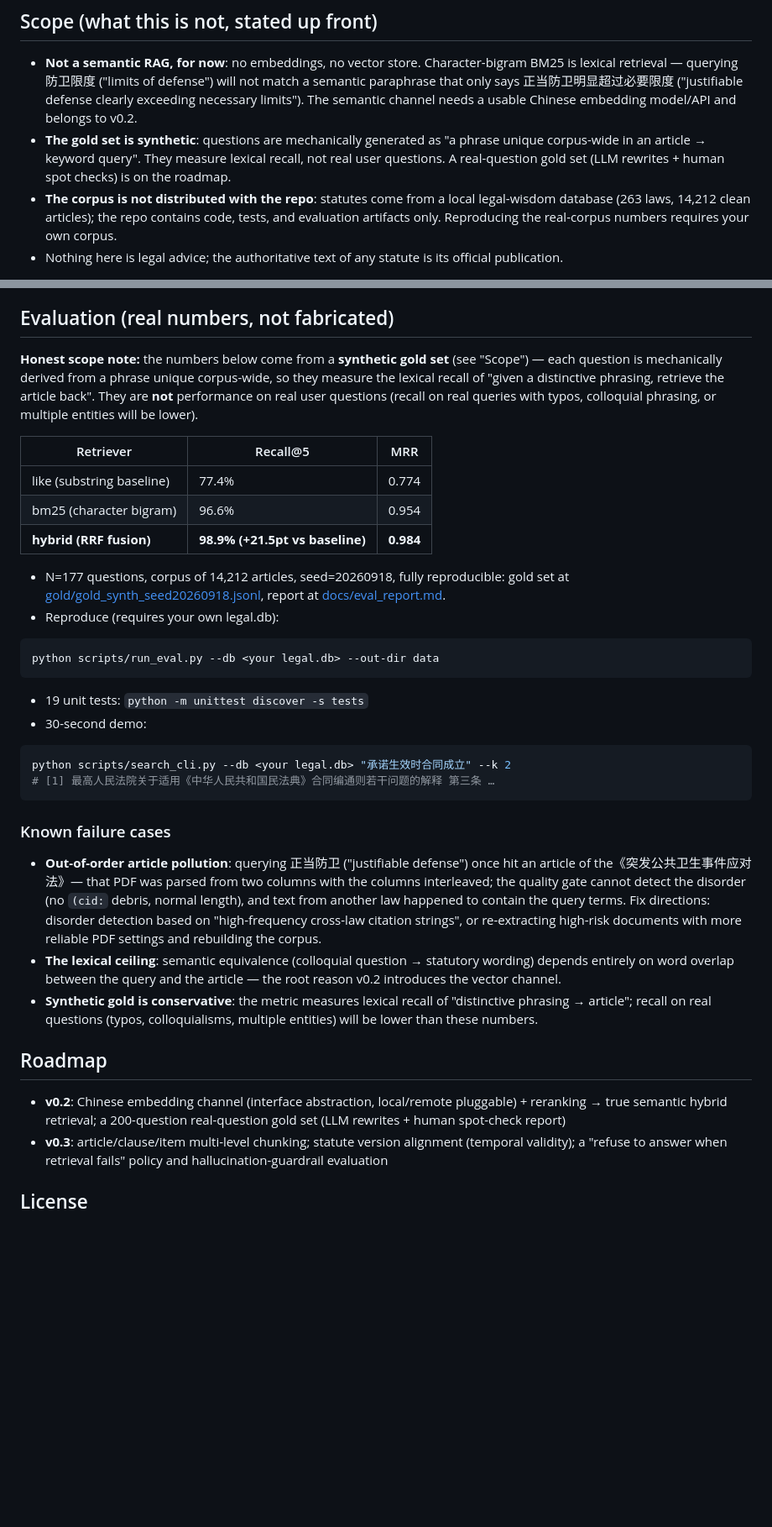
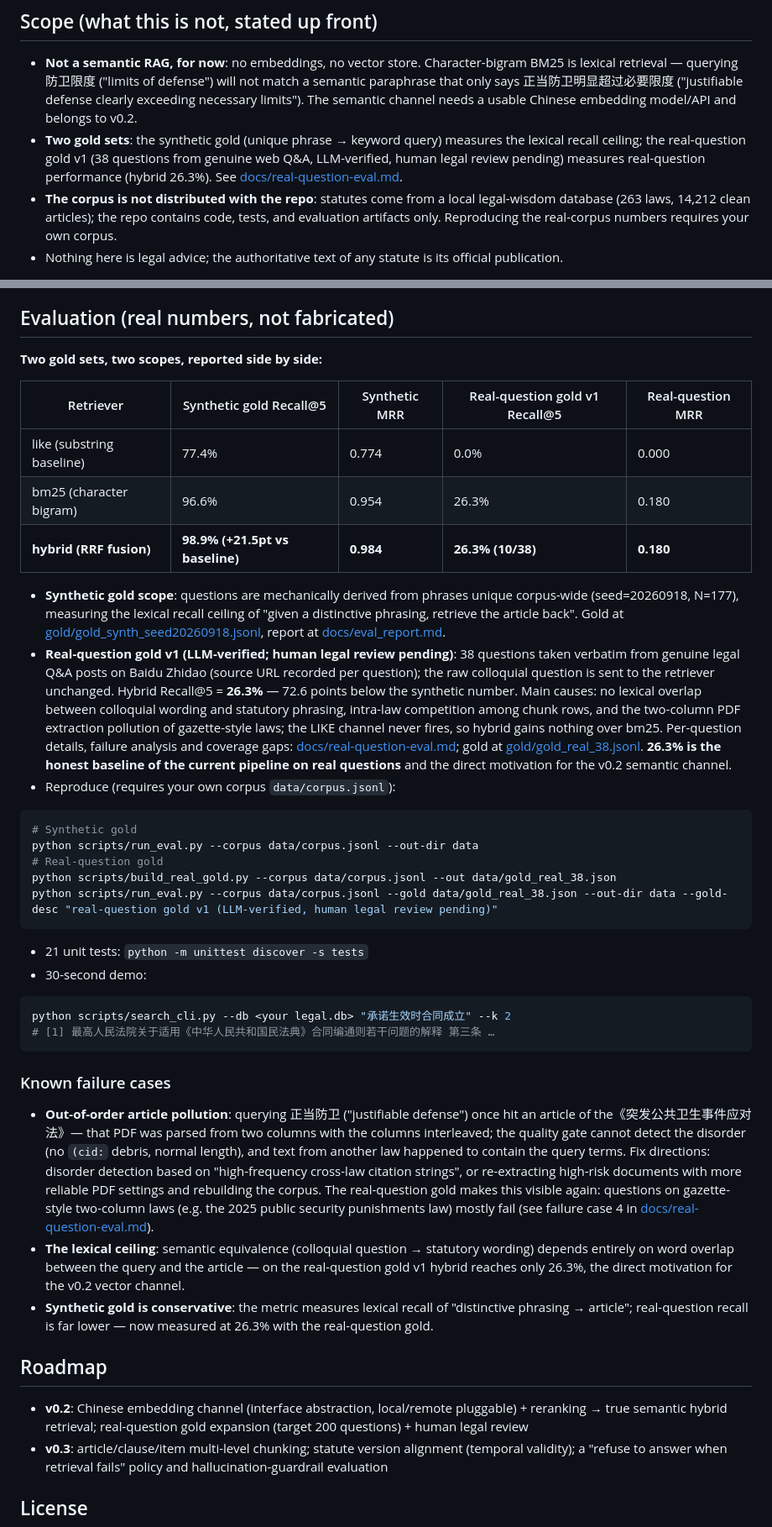
Before and after one commit to 1438388098-glitch/statute-rag, a Markdown page: README.md, 2 parts joined by grey strips. Shown at 84% size. GitHub-like rendering; blank space fills up the shorter version.

Commit message:
docs: 两份 README 评测小节并列真实问句数字（26.3%），链接真实金标报告
- 合成金标与真实问句金标两套口径同表并列，均标注口径与复现命令；
- 边界/已知失败案例/路线图同步更新：真实问句基线 26.3% 成为
  v0.2 语义通道的直接依据；真实金标扩容与人工法律复核进入 v0.2。

````diff
--- a/README.md
+++ b/README.md
@@ -37,7 +37,7 @@ This project grew out of practice with [legal-wisdom-app](https://github.com/143
 ## Scope (what this is not, stated up front)
 
 - **Not a semantic RAG, for now**: no embeddings, no vector store. Character-bigram BM25 is lexical retrieval — querying 防卫限度 ("limits of defense") will not match a semantic paraphrase that only says 正当防卫明显超过必要限度 ("justifiable defense clearly exceeding necessary limits"). The semantic channel needs a usable Chinese embedding model/API and belongs to v0.2.
-- **The gold set is synthetic**: questions are mechanically generated as "a phrase unique corpus-wide in an article → keyword query". They measure lexical recall, not real user questions. A real-question gold set (LLM rewrites + human spot checks) is on the roadmap.
+- **Two gold sets**: the synthetic gold (unique phrase → keyword query) measures the lexical recall ceiling; the real-question gold v1 (38 questions from genuine web Q&A, LLM-verified, human legal review pending) measures real-question performance (hybrid 26.3%). See [docs/real-question-eval.md](docs/real-question-eval.md).
 - **The corpus is not distributed with the repo**: statutes come from a local legal-wisdom database (263 laws, 14,212 clean articles); the repo contains code, tests, and evaluation artifacts only. Reproducing the real-corpus numbers requires your own corpus.
 - Nothing here is legal advice; the authoritative text of any statute is its official publication.
 
@@ -69,22 +69,27 @@ Key design decisions:
 
 ## Evaluation (real numbers, not fabricated)
 
-**Honest scope note:** the numbers below come from a **synthetic gold set** (see "Scope") — each question is mechanically derived from a phrase unique corpus-wide, so they measure the lexical recall of "given a distinctive phrasing, retrieve the article back". They are **not** performance on real user questions (recall on real queries with typos, colloquial phrasing, or multiple entities will be lower).
+**Two gold sets, two scopes, reported side by side:**
 
-| Retriever | Recall@5 | MRR |
-|---|---|---|
-| like (substring baseline) | 77.4% | 0.774 |
-| bm25 (character bigram) | 96.6% | 0.954 |
-| **hybrid (RRF fusion)** | **98.9% (+21.5pt vs baseline)** | **0.984** |
+| Retriever | Synthetic gold Recall@5 | Synthetic MRR | Real-question gold v1 Recall@5 | Real-question MRR |
+|---|---|---|---|---|
+| like (substring baseline) | 77.4% | 0.774 | 0.0% | 0.000 |
+| bm25 (character bigram) | 96.6% | 0.954 | 26.3% | 0.180 |
+| **hybrid (RRF fusion)** | **98.9% (+21.5pt vs baseline)** | **0.984** | **26.3% (10/38)** | **0.180** |
 
-- N=177 questions, corpus of 14,212 articles, seed=20260918, fully reproducible: gold set at [gold/gold_synth_seed20260918.jsonl](gold/gold_synth_seed20260918.jsonl), report at [docs/eval_report.md](docs/eval_report.md).
-- Reproduce (requires your own legal.db):
+- **Synthetic gold scope**: questions are mechanically derived from phrases unique corpus-wide (seed=20260918, N=177), measuring the lexical recall ceiling of "given a distinctive phrasing, retrieve the article back". Gold at [gold/gold_synth_seed20260918.jsonl](gold/gold_synth_seed20260918.jsonl), report at [docs/eval_report.md](docs/eval_report.md).
+- **Real-question gold v1 (LLM-verified; human legal review pending)**: 38 questions taken verbatim from genuine legal Q&A posts on Baidu Zhidao (source URL recorded per question); the raw colloquial question is sent to the retriever unchanged. Hybrid Recall@5 = **26.3%** — 72.6 points below the synthetic number. Main causes: no lexical overlap between colloquial wording and statutory phrasing, intra-law competition among chunk rows, and the two-column PDF extraction pollution of gazette-style laws; the LIKE channel never fires, so hybrid gains nothing over bm25. Per-question details, failure analysis and coverage gaps: [docs/real-question-eval.md](docs/real-question-eval.md); gold at [gold/gold_real_38.jsonl](gold/gold_real_38.jsonl). **26.3% is the honest baseline of the current pipeline on real questions** and the direct motivation for the v0.2 semantic channel.
+- Reproduce (requires your own corpus `data/corpus.jsonl`):
 
 ```bash
-python scripts/run_eval.py --db <your legal.db> --out-dir data
+# Synthetic gold
+python scripts/run_eval.py --corpus data/corpus.jsonl --out-dir data
+# Real-question gold
+python scripts/build_real_gold.py --corpus data/corpus.jsonl --out data/gold_real_38.json
+python scripts/run_eval.py --corpus data/corpus.jsonl --gold data/gold_real_38.json --out-dir data --gold-desc "real-question gold v1 (LLM-verified, human legal review pending)"
 ```
 
-- 19 unit tests: `python -m unittest discover -s tests`
+- 21 unit tests: `python -m unittest discover -s tests`
 - 30-second demo:
 
 ```bash
@@ -94,13 +99,13 @@ python scripts/search_cli.py --db <your legal.db> "承诺生效时合同成立"
 
 ### Known failure cases
 
-- **Out-of-order article pollution**: querying 正当防卫 ("justifiable defense") once hit an article of the《突发公共卫生事件应对法》— that PDF was parsed from two columns with the columns interleaved; the quality gate cannot detect the disorder (no `(cid:` debris, normal length), and text from another law happened to contain the query terms. Fix directions: disorder detection based on "high-frequency cross-law citation strings", or re-extracting high-risk documents with more reliable PDF settings and rebuilding the corpus.
-- **The lexical ceiling**: semantic equivalence (colloquial question → statutory wording) depends entirely on word overlap between the query and the article — the root reason v0.2 introduces the vector channel.
-- **Synthetic gold is conservative**: the metric measures lexical recall of "distinctive phrasing → article"; recall on real questions (typos, colloquialisms, multiple entities) will be lower than these numbers.
+- **Out-of-order article pollution**: querying 正当防卫 ("justifiable defense") once hit an article of the《突发公共卫生事件应对法》— that PDF was parsed from two columns with the columns interleaved; the quality gate cannot detect the disorder (no `(cid:` debris, normal length), and text from another law happened to contain the query terms. Fix directions: disorder detection based on "high-frequency cross-law citation strings", or re-extracting high-risk documents with more reliable PDF settings and rebuilding the corpus. The real-question gold makes this visible again: questions on gazette-style two-column laws (e.g. the 2025 public security punishments law) mostly fail (see failure case 4 in [docs/real-question-eval.md](docs/real-question-eval.md)).
+- **The lexical ceiling**: semantic equivalence (colloquial question → statutory wording) depends entirely on word overlap between the query and the article — on the real-question gold v1 hybrid reaches only 26.3%, the direct motivation for the v0.2 vector channel.
+- **Synthetic gold is conservative**: the metric measures lexical recall of "distinctive phrasing → article"; real-question recall is far lower — now measured at 26.3% with the real-question gold.
 
 ## Roadmap
 
-- **v0.2**: Chinese embedding channel (interface abstraction, local/remote pluggable) + reranking → true semantic hybrid retrieval; a 200-question real-question gold set (LLM rewrites + human spot-check report)
+- **v0.2**: Chinese embedding channel (interface abstraction, local/remote pluggable) + reranking → true semantic hybrid retrieval; real-question gold expansion (target 200 questions) + human legal review
 - **v0.3**: article/clause/item multi-level chunking; statute version alignment (temporal validity); a "refuse to answer when retrieval fails" policy and hallucination-guardrail evaluation
 
 ## License
````
Also changed, not shown: README.zh-CN.md (+21 -15 lines).
